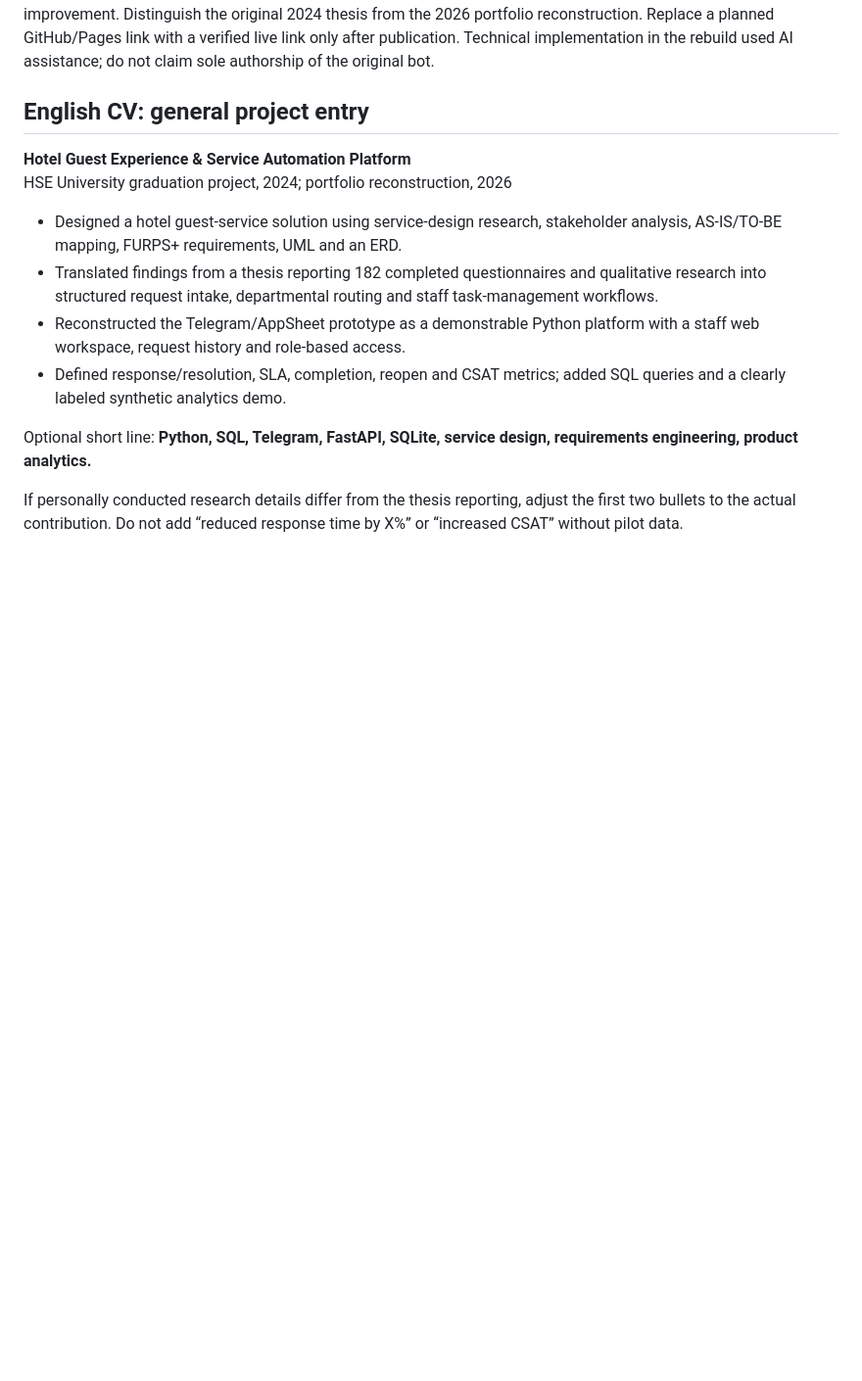
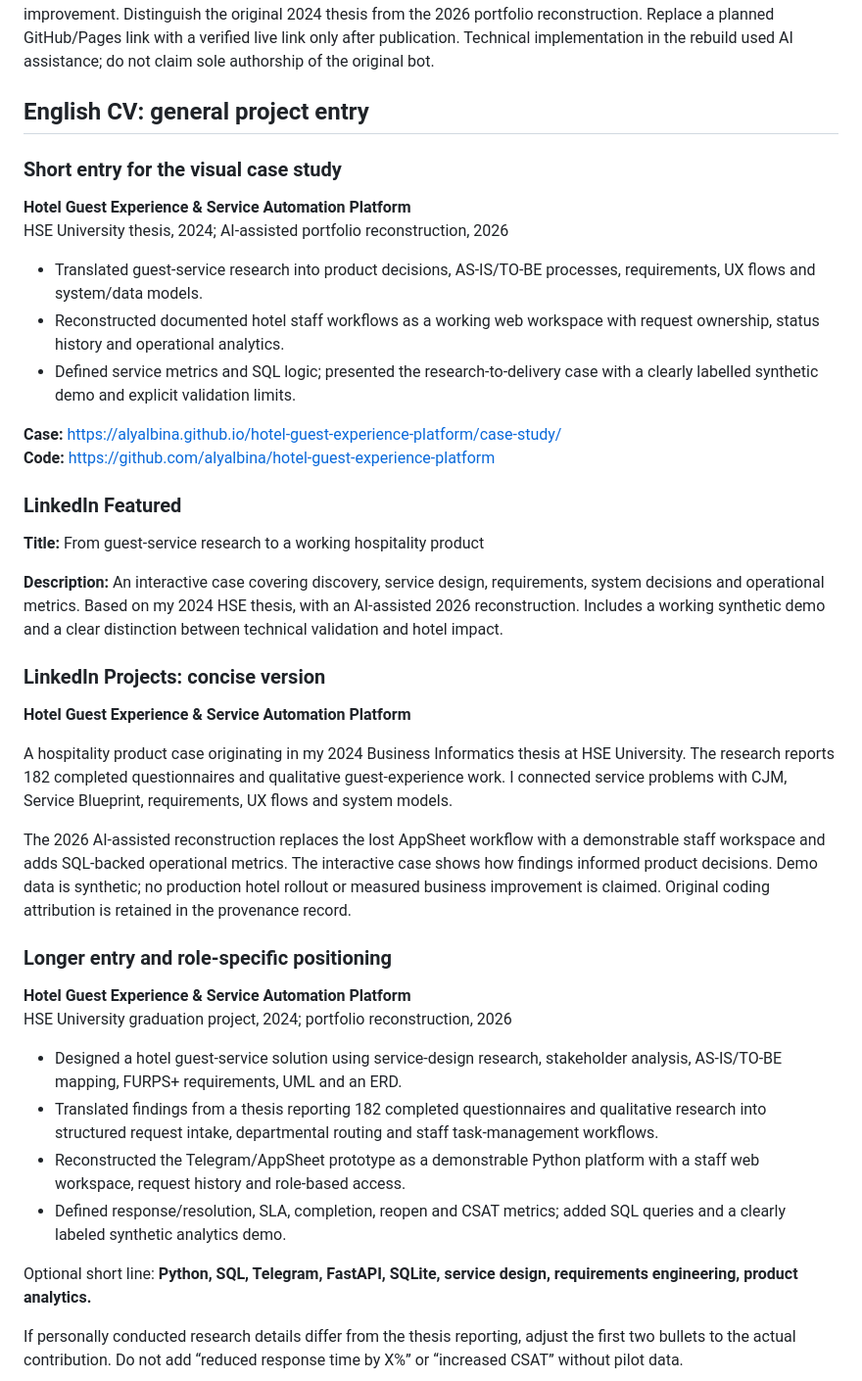
Before and after one commit to alyalbina/hotel-guest-experience-platform, a Markdown page: docs/portfolio.md, the part around the change. Shown at 98% size. GitHub-like rendering; blank space fills up the shorter version.

Commit message:
Document case-study quality, provenance and concise CV/LinkedIn copy

```diff
--- a/docs/portfolio.md
+++ b/docs/portfolio.md
@@ -3,6 +3,34 @@
 Use project/research positioning rather than inventing hotel employment, a production rollout or measured improvement. Distinguish the original 2024 thesis from the 2026 portfolio reconstruction. Replace a planned GitHub/Pages link with a verified live link only after publication. Technical implementation in the rebuild used AI assistance; do not claim sole authorship of the original bot.
 
 ## English CV: general project entry
+
+### Short entry for the visual case study
+
+**Hotel Guest Experience & Service Automation Platform**
+HSE University thesis, 2024; AI-assisted portfolio reconstruction, 2026
+
+- Translated guest-service research into product decisions, AS-IS/TO-BE processes, requirements, UX flows and system/data models.
+- Reconstructed documented hotel staff workflows as a working web workspace with request ownership, status history and operational analytics.
+- Defined service metrics and SQL logic; presented the research-to-delivery case with a clearly labelled synthetic demo and explicit validation limits.
+
+**Case:** https://alyalbina.github.io/hotel-guest-experience-platform/case-study/
+**Code:** https://github.com/alyalbina/hotel-guest-experience-platform
+
+### LinkedIn Featured
+
+**Title:** From guest-service research to a working hospitality product
+
+**Description:** An interactive case covering discovery, service design, requirements, system decisions and operational metrics. Based on my 2024 HSE thesis, with an AI-assisted 2026 reconstruction. Includes a working synthetic demo and a clear distinction between technical validation and hotel impact.
+
+### LinkedIn Projects: concise version
+
+**Hotel Guest Experience & Service Automation Platform**
+
+A hospitality product case originating in my 2024 Business Informatics thesis at HSE University. The research reports 182 completed questionnaires and qualitative guest-experience work. I connected service problems with CJM, Service Blueprint, requirements, UX flows and system models.
+
+The 2026 AI-assisted reconstruction replaces the lost AppSheet workflow with a demonstrable staff workspace and adds SQL-backed operational metrics. The interactive case shows how findings informed product decisions. Demo data is synthetic; no production hotel rollout or measured business improvement is claimed. Original coding attribution is retained in the provenance record.
+
+### Longer entry and role-specific positioning
 
 **Hotel Guest Experience & Service Automation Platform**
 HSE University graduation project, 2024; portfolio reconstruction, 2026
```
Also changed, not shown: docs/case-study-notes.md (added, +87 -0 lines).
